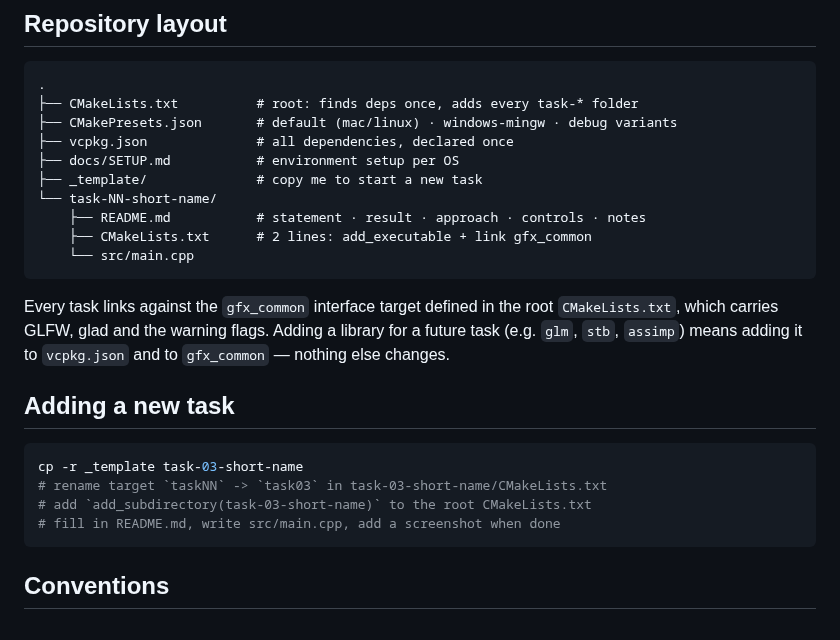
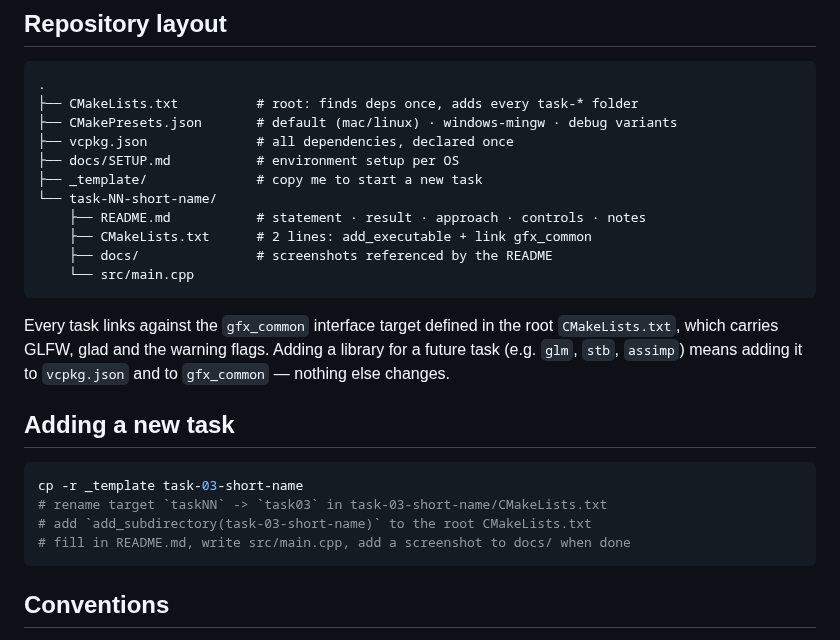
Before and after one commit to AaronCS25/3d-graphics-programming, a Markdown page: README.md, the part around one of its changes. Drawn GitHub-style.

````diff
--- a/README.md
+++ b/README.md
@@ -66,6 +66,7 @@ cmake --build --preset windows-mingw --target task02
 └── task-NN-short-name/
     ├── README.md           # statement · result · approach · controls · notes
     ├── CMakeLists.txt      # 2 lines: add_executable + link gfx_common
+    ├── docs/               # screenshots referenced by the README
     └── src/main.cpp
 ```
 
@@ -80,7 +81,7 @@ library for a future task (e.g. `glm`, `stb`, `assimp`) means adding it to
 cp -r _template task-03-short-name
 # rename target `taskNN` -> `task03` in task-03-short-name/CMakeLists.txt
 # add `add_subdirectory(task-03-short-name)` to the root CMakeLists.txt
-# fill in README.md, write src/main.cpp, add a screenshot when done
+# fill in README.md, write src/main.cpp, add a screenshot to docs/ when done
 ```
 
 ## Conventions
````
Also changed, not shown: other parts of README.md (+1 -1 lines), task-02-sierpinski-triangle/README.md (+66 -5 lines), task-02-sierpinski-triangle/docs/chaos-game.png (added), task-02-sierpinski-triangle/docs/subdivision.png (added), 1 other file.
